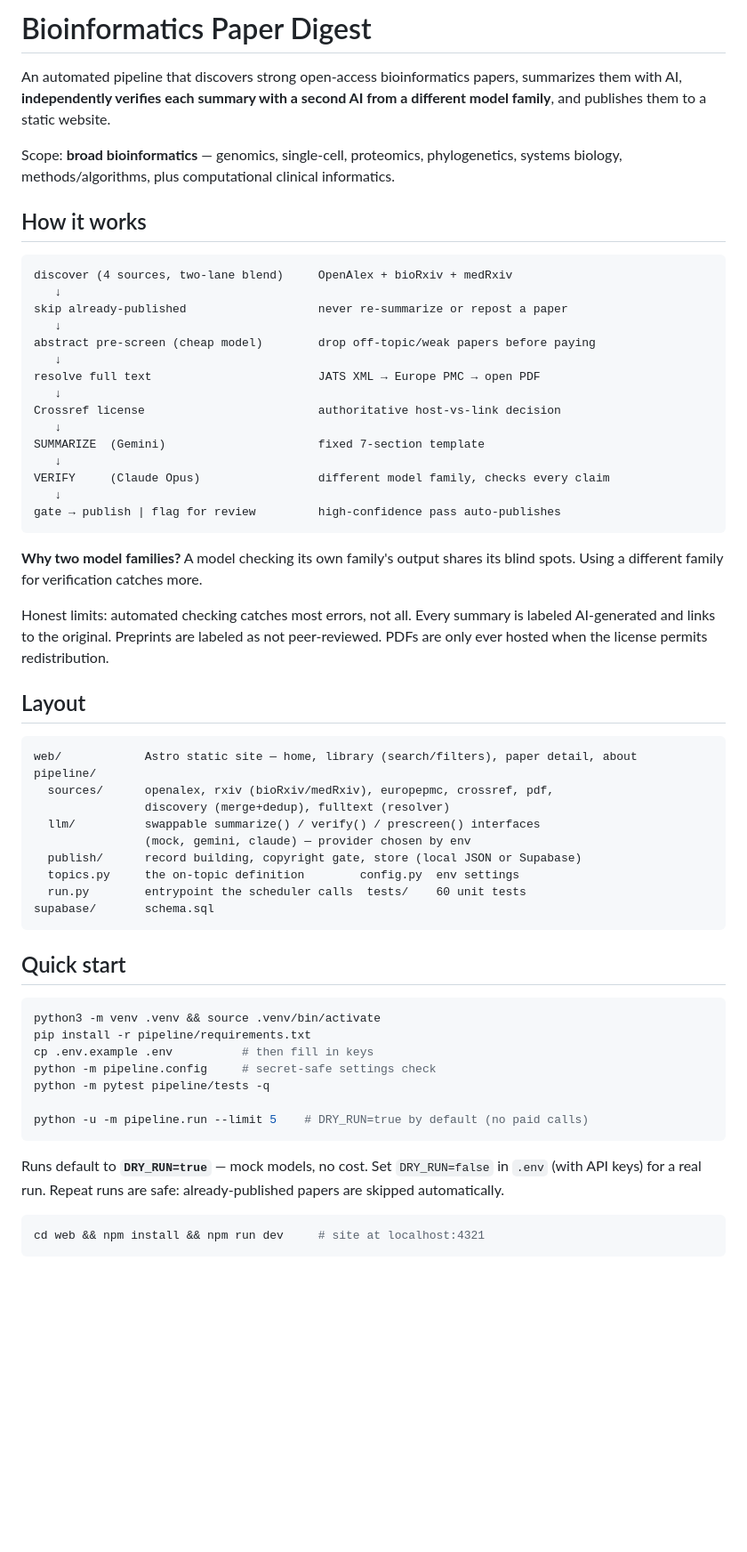
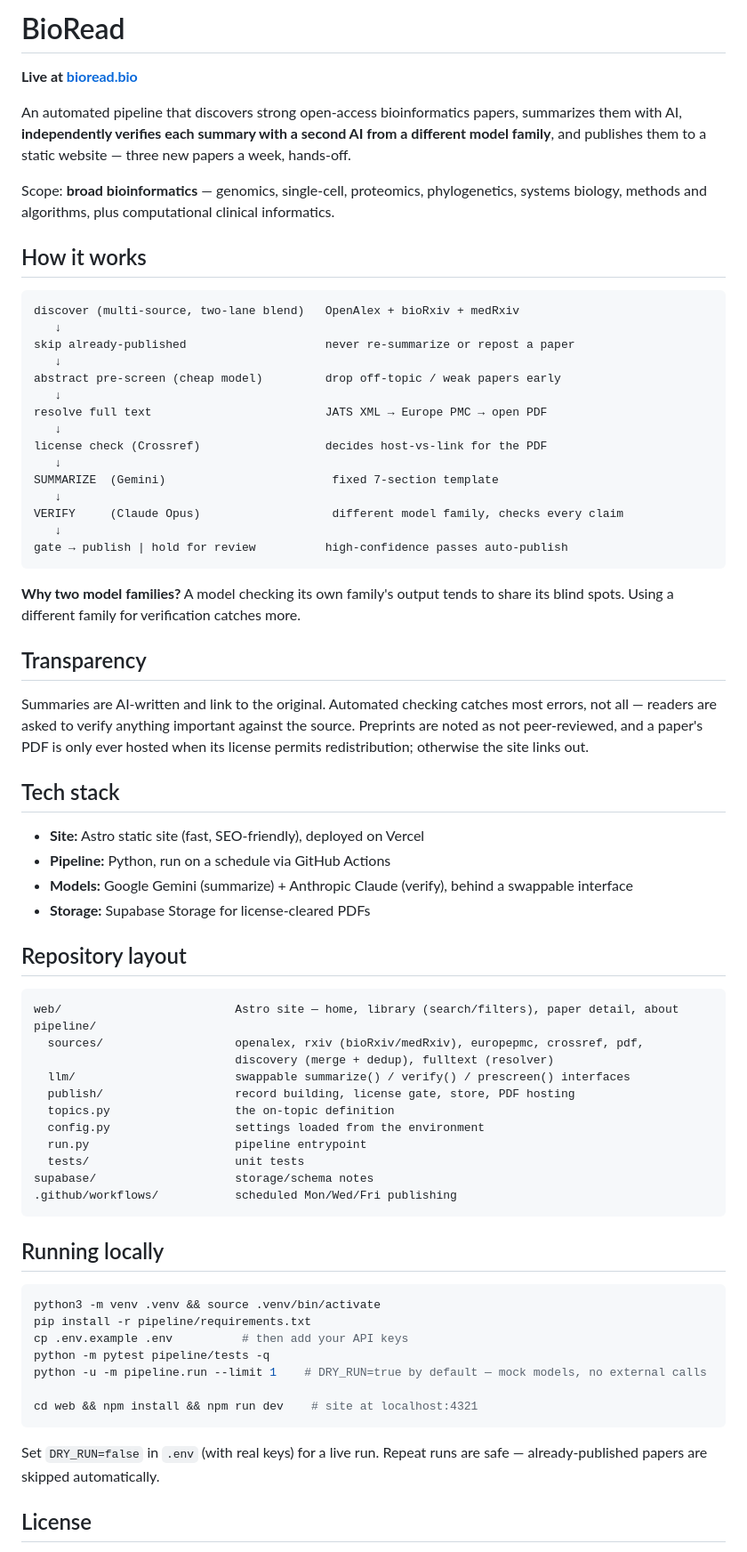
Before and after one commit to CallMeTaif/bioinformatics-paper-digest, a Markdown page: README.md, the part around one of its changes. Shown at 89% size. GitHub-like rendering; blank space fills up the shorter version.

Commit message:
Rewrite README: rebrand to BioRead, organize sections, drop cost/internal detail
- title + live link reflect the BioRead brand
- removed the cost section and internal 'Phase 0/1/2' status jargon
- clearer How-it-works, Transparency, Tech stack, Layout, Running-locally
- content/docs only — no code touched

````diff
--- a/README.md
+++ b/README.md
@@ -1,71 +1,84 @@
-# Bioinformatics Paper Digest
+# BioRead
+
+**Live at [bioread.bio](https://www.bioread.bio)**
 
 An automated pipeline that discovers strong open-access bioinformatics papers,
 summarizes them with AI, **independently verifies each summary with a second AI
-from a different model family**, and publishes them to a static website.
+from a different model family**, and publishes them to a static website — three
+new papers a week, hands-off.
 
 Scope: **broad bioinformatics** — genomics, single-cell, proteomics, phylogenetics,
-systems biology, methods/algorithms, plus computational clinical informatics.
+systems biology, methods and algorithms, plus computational clinical informatics.
 
 ## How it works
 
 ```
-discover (4 sources, two-lane blend)     OpenAlex + bioRxiv + medRxiv
+discover (multi-source, two-lane blend)   OpenAlex + bioRxiv + medRxiv
    ↓
-skip already-published                   never re-summarize or repost a paper
+skip already-published                    never re-summarize or repost a paper
    ↓
-abstract pre-screen (cheap model)        drop off-topic/weak papers before paying
+abstract pre-screen (cheap model)         drop off-topic / weak papers early
    ↓
-resolve full text                        JATS XML → Europe PMC → open PDF
+resolve full text                         JATS XML → Europe PMC → open PDF
    ↓
-Crossref license                         authoritative host-vs-link decision
+license check (Crossref)                  decides host-vs-link for the PDF
    ↓
-SUMMARIZE  (Gemini)                      fixed 7-section template
+SUMMARIZE  (Gemini)                        fixed 7-section template
    ↓
-VERIFY     (Claude Opus)                 different model family, checks every claim
+VERIFY     (Claude Opus)                   different model family, checks every claim
    ↓
-gate → publish | flag for review         high-confidence pass auto-publishes
+gate → publish | hold for review          high-confidence passes auto-publish
 ```
 
-**Why two model families?** A model checking its own family's output shares its
-blind spots. Using a different family for verification catches more.
+**Why two model families?** A model checking its own family's output tends to
+share its blind spots. Using a different family for verification catches more.
 
-Honest limits: automated checking catches most errors, not all. Every summary is
-labeled AI-generated and links to the original. Preprints are labeled as not
-peer-reviewed. PDFs are only ever hosted when the license permits redistribution.
+## Transparency
 
-## Layout
+Summaries are AI-written and link to the original. Automated checking catches
+most errors, not all — readers are asked to verify anything important against the
+source. Preprints are noted as not peer-reviewed, and a paper's PDF is only ever
+hosted when its license permits redistribution; otherwise the site links out.
+
+## Tech stack
+
+- **Site:** Astro static site (fast, SEO-friendly), deployed on Vercel
+- **Pipeline:** Python, run on a schedule via GitHub Actions
+- **Models:** Google Gemini (summarize) + Anthropic Claude (verify), behind a
+  swappable interface
+- **Storage:** Supabase Storage for license-cleared PDFs
+
+## Repository layout
 
 ```
-web/            Astro static site — home, library (search/filters), paper detail, about
+web/                         Astro site — home, library (search/filters), paper detail, about
 pipeline/
-  sources/      openalex, rxiv (bioRxiv/medRxiv), europepmc, crossref, pdf,
-                discovery (merge+dedup), fulltext (resolver)
-  llm/          swappable summarize() / verify() / prescreen() interfaces
-                (mock, gemini, claude) — provider chosen by env
-  publish/      record building, copyright gate, store (local JSON or Supabase)
-  topics.py     the on-topic definition        config.py  env settings
-  run.py        entrypoint the scheduler calls  tests/    60 unit tests
-supabase/       schema.sql
+  sources/                   openalex, rxiv (bioRxiv/medRxiv), europepmc, crossref, pdf,
+                             discovery (merge + dedup), fulltext (resolver)
+  llm/                       swappable summarize() / verify() / prescreen() interfaces
+  publish/                   record building, license gate, store, PDF hosting
+  topics.py                  the on-topic definition
+  config.py                  settings loaded from the environment
+  run.py                     pipeline entrypoint
+  tests/                     unit tests
+supabase/                    storage/schema notes
+.github/workflows/           scheduled Mon/Wed/Fri publishing
 ```
 
-## Quick start
+## Running locally
 
 ```bash
 python3 -m venv .venv && source .venv/bin/activate
 pip install -r pipeline/requirements.txt
-cp .env.example .env          # then fill in keys
-python -m pipeline.config     # secret-safe settings check
+cp .env.example .env          # then add your API keys
 python -m pytest pipeline/tests -q
+python -u -m pipeline.run --limit 1    # DRY_RUN=true by default — mock models, no external calls
 
-python -u -m pipeline.run --limit 5    # DRY_RUN=true by default (no paid calls)
+cd web && npm install && npm run dev    # site at localhost:4321
 ```
 
-Runs default to **`DRY_RUN=true`** — mock models, no cost. Set `DRY_RUN=false`
-in `.env` (with API keys) for a real run. Repeat runs are safe: already-published
-papers are skipped automatically.
+Set `DRY_RUN=false` in `.env` (with real keys) for a live run. Repeat runs are
+safe — already-published papers are skipped automatically.
 
-```bash
-cd web && npm install && npm run dev     # site at localhost:4321
-```
+## License
 
````
Also changed, not shown: other parts of README.md (+2 -27 lines).
